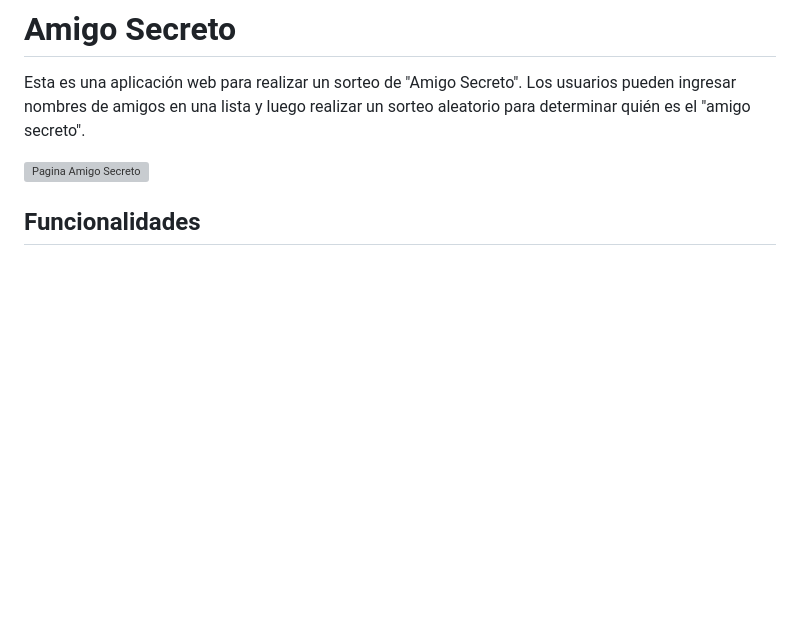
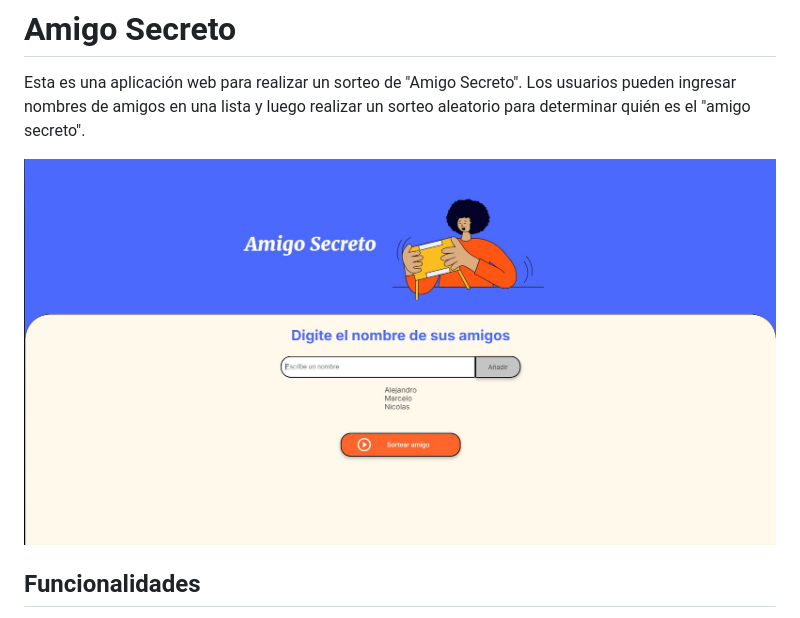
Before and after one commit to SniCeD/Challenge-Amigo-Secreto, a Markdown page: README.md, the part around the change. GitHub-like rendering; blank space fills up the shorter version; grey boxes are pictures that could not be loaded.

Commit message:
Actualizado README.md

```diff
--- a/README.md
+++ b/README.md
@@ -2,7 +2,7 @@
 
 Esta es una aplicación web para realizar un sorteo de "Amigo Secreto". Los usuarios pueden ingresar nombres de amigos en una lista y luego realizar un sorteo aleatorio para determinar quién es el "amigo secreto".
 
-![Pagina Amigo Secreto](assets/Pagina.jpg)
+![Pagina Amigo Secreto](assets/Pagina.JPG)
 
 ## Funcionalidades
 
```
